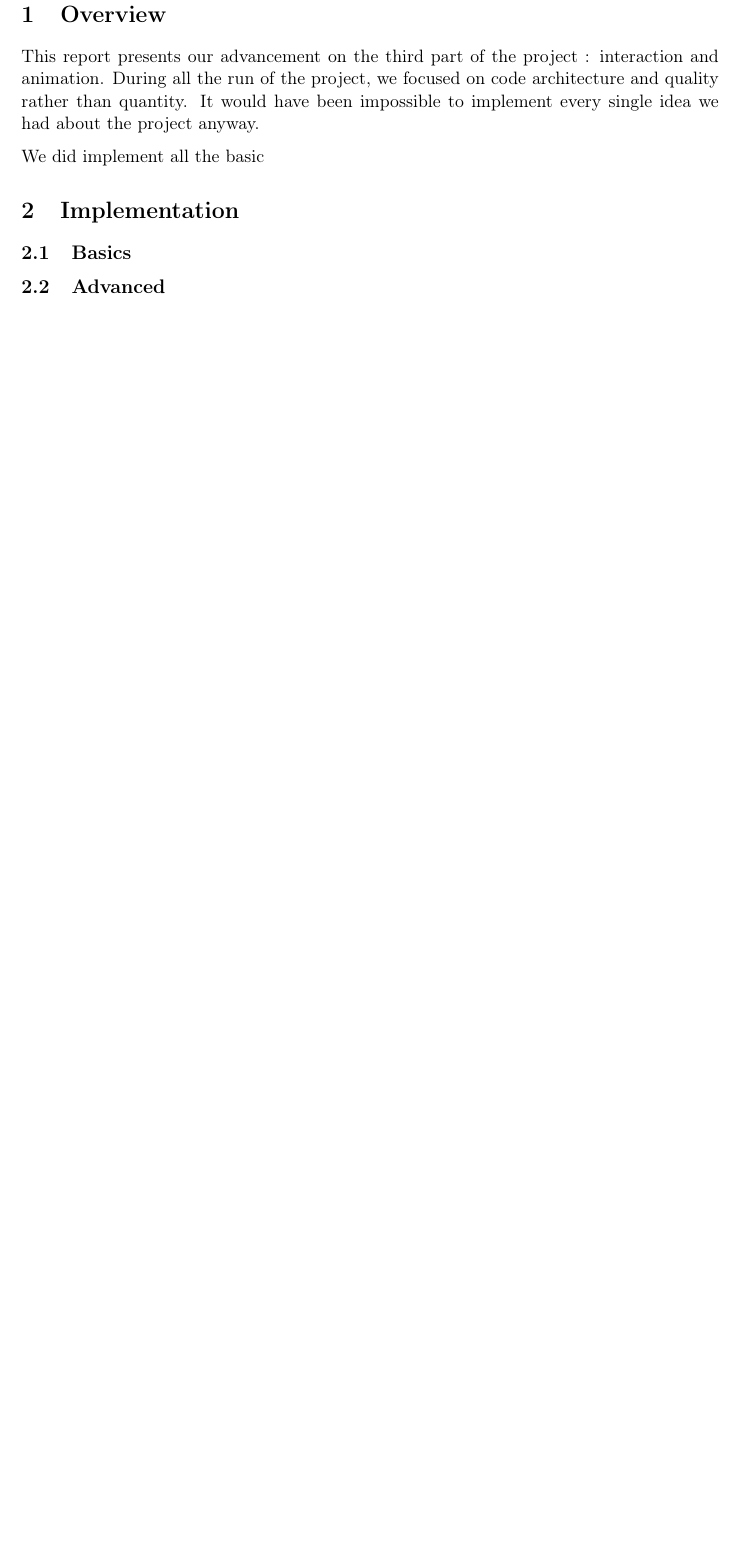
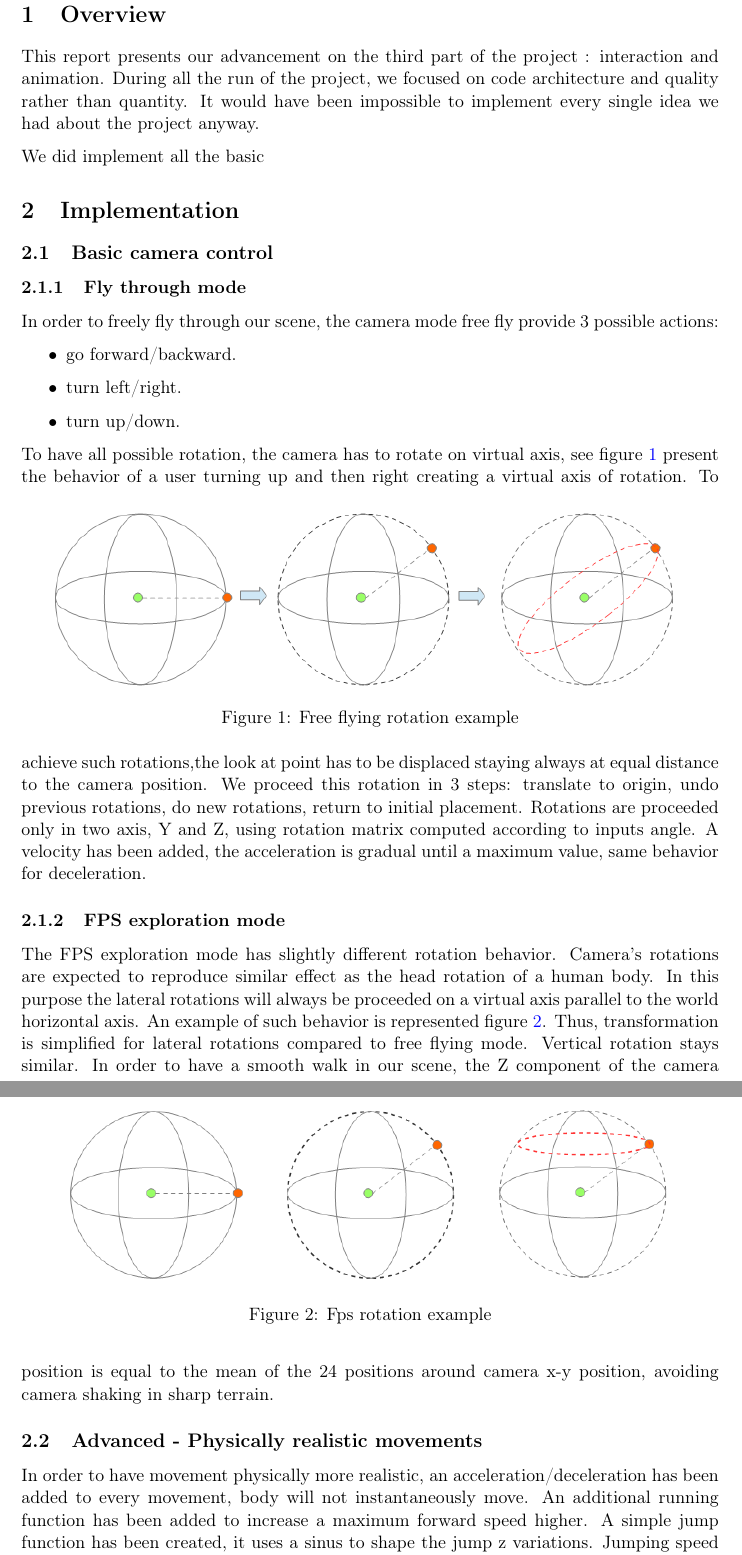
Before and after one commit to mdeff/terrain, a LaTeX document (docs/reports/Stage-3-Defferrard-Fechting-Doan.tex): part of page 1 of 5 before the commit and two parts of pages 1 and 2 of 6 after it, the two joined at a grey line, cut so that both start at the same text, the shorter picture padded with empty space. Compiled offline with pdfLaTeX.

Commit message:
Start reporting camera control

```diff
--- a/docs/reports/Stage-3-Defferrard-Fechting-Doan.tex
+++ b/docs/reports/Stage-3-Defferrard-Fechting-Doan.tex
@@ -28,8 +28,35 @@ We did implement all the basic
 
 \section{Implementation}
 
-\subsection{Basics}
+\subsection{Basic camera control}
+\subsubsection{Fly through mode}
+In order to freely fly through our scene, the camera mode free fly provide 3 possible actions:
+\begin{itemize}
+\item go forward/backward.
+\item turn left/right.
+\item turn up/down.
+\end{itemize}
+To have all possible rotation, the camera has to rotate on virtual axis, see figure \ref{freefly_rotation} present the behavior of a user turning up and then right creating a virtual axis of rotation.
+\begin{figure}[ht]
+	\centering
+	\includegraphics[height=4cm]{{{img_stage3/cameraFreeFly}}}
+ 	\caption{Free flying rotation example}
+ 	\label{freefly_rotation}
+\end{figure}
+To achieve such rotations,the look at point has to be displaced staying always at equal distance to the camera position. We proceed this rotation in 3 steps:
+translate to origin, undo previous rotations, do new rotations, return to initial placement. Rotations are proceeded only in two axis, Y and Z, using rotation matrix computed according to inputs angle. A velocity has been added, the acceleration is gradual until a maximum value, same behavior for deceleration.
 
-\subsection{Advanced}
+\subsubsection{FPS exploration mode}
+The FPS exploration mode has slightly different rotation behavior. Camera's rotations are expected to reproduce similar effect as the head rotation of a human body. In this purpose the lateral rotations will always be proceeded on a virtual axis parallel to the world horizontal axis. An example of such behavior is represented figure \ref{fps_rotation}.
+\begin{figure}[ht]
+	\centering
+	\includegraphics[height=4cm]{{{img_stage3/cameraFPS}}}
+ 	\caption{Fps rotation example}
+ 	\label{fps_rotation}
+\end{figure}
+Thus, transformation is simplified for lateral rotations compared to free flying mode. Vertical rotation stays similar.
+In order to have a smooth walk in our scene, the Z component of the camera position is equal to the mean of the 24 positions around camera x-y position, avoiding camera shaking in sharp terrain.
 
-\subsubsection{Pictorial camera}
+\subsection{Advanced - Physically realistic movements}
+In order to have movement physically more realistic, an acceleration/deceleration has been added to every movement, body will not instantaneously move. An additional running function has been added to increase a maximum forward speed higher.
+A simple jump function has been created, it uses a sinus to shape the jump z variations. Jumping speed vary according to the jump stage, beginning/ending of the jump has a higher speed then higher steps.In the case of jumping from the top of a mountain, the falling speed will reach a maximum value and keep falling at constant speed until it reach the floor.
```
Also changed, not shown: docs/reports/img_stage3/cameraFPS.png (added), docs/reports/img_stage3/cameraFreeFly.png (added), docs/reports/Stage-3-Defferrard-Fechting-Doan.tex (5 more changed lines), 2 other files.
